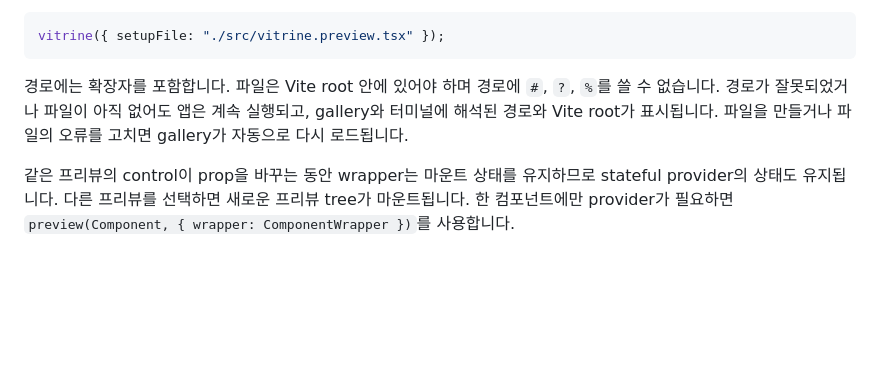
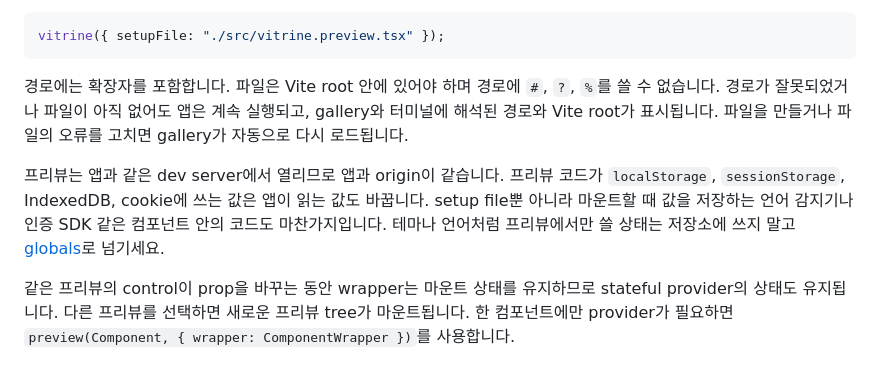
Before and after one commit to yuntaengtaeng/vitrine, a Markdown page: packages/vite-plugin/README.ko.md, the part around the change. Rendered like a GitHub page; blank space fills up the shorter version.

```diff
--- a/packages/vite-plugin/README.ko.md
+++ b/packages/vite-plugin/README.ko.md
@@ -156,6 +156,11 @@ vitrine({ setupFile: "./src/vitrine.preview.tsx" });
 경로와 Vite root가 표시됩니다. 파일을 만들거나 파일의 오류를 고치면 gallery가 자동으로 다시
 로드됩니다.
 
+프리뷰는 앱과 같은 dev server에서 열리므로 앱과 origin이 같습니다. 프리뷰 코드가 `localStorage`,
+`sessionStorage`, IndexedDB, cookie에 쓰는 값은 앱이 읽는 값도 바꿉니다. setup file뿐 아니라 마운트할
+때 값을 저장하는 언어 감지기나 인증 SDK 같은 컴포넌트 안의 코드도 마찬가지입니다. 테마나 언어처럼
+프리뷰에서만 쓸 상태는 저장소에 쓰지 말고 [globals](#globals)로 넘기세요.
+
 같은 프리뷰의 control이 prop을 바꾸는 동안 wrapper는 마운트 상태를 유지하므로 stateful provider의
 상태도 유지됩니다. 다른 프리뷰를 선택하면 새로운 프리뷰 tree가 마운트됩니다. 한 컴포넌트에만
 provider가 필요하면 `preview(Component, { wrapper: ComponentWrapper })`를 사용합니다.
```
Also changed, not shown: docs/troubleshooting.md (+11 -0 lines), packages/vite-plugin/README.md (+6 -0 lines).
